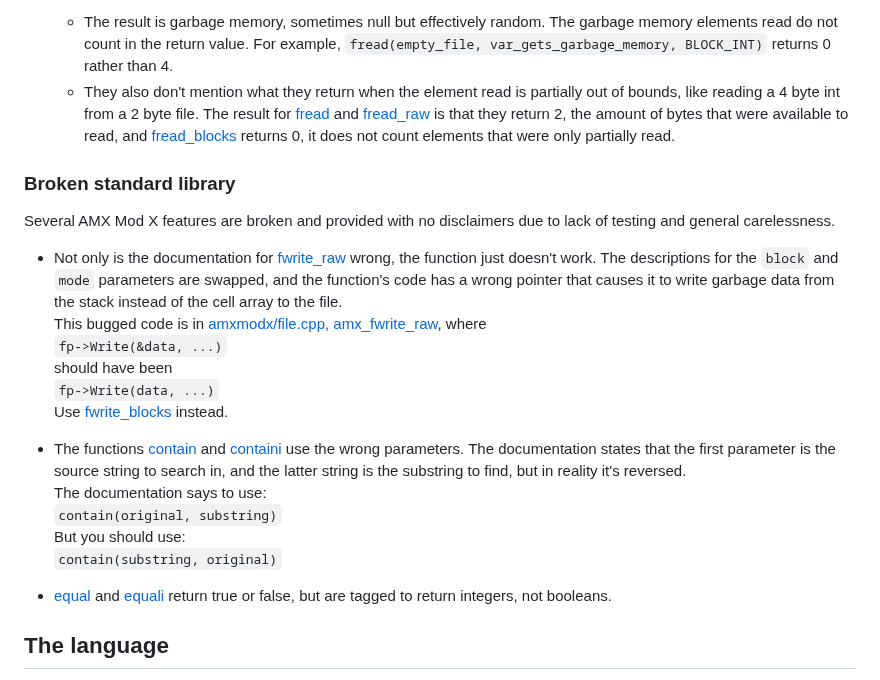
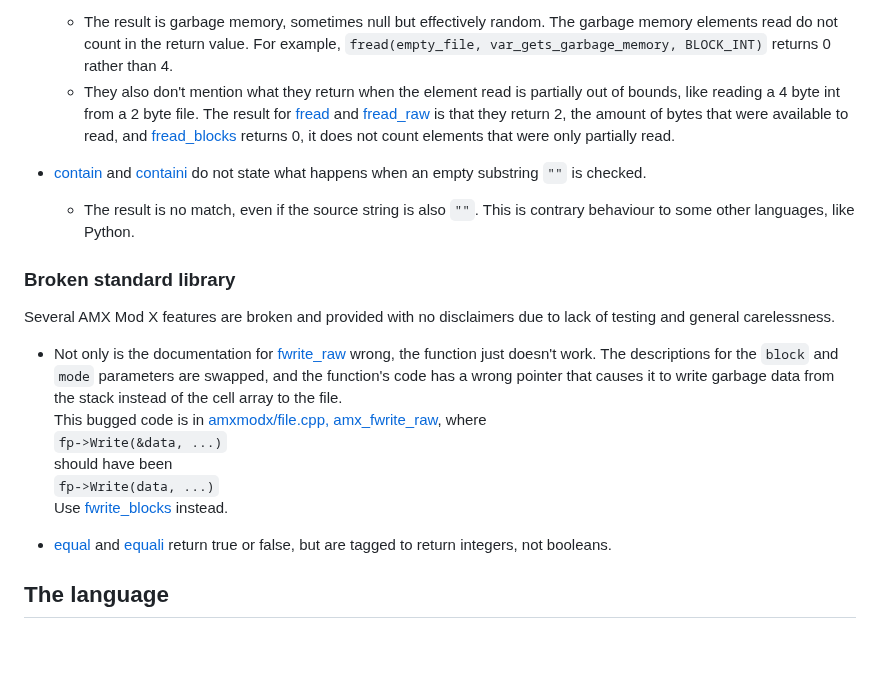
Before and after one commit to TFC-Developers/skillzworld_public, a Markdown page: Small of Shame.md, the part around the change. Rendered like a GitHub page; blank space fills up the shorter version.

Commit message:
Updated contain/i

```diff
--- a/Small of Shame.md
+++ b/Small of Shame.md
@@ -104,6 +104,9 @@ Complaint: https://forums.alliedmods.net/showthread.php?t=138244
 	- The result is garbage memory, sometimes null but effectively random. The garbage memory elements read do not count in the return value. For example, `fread(empty_file, var_gets_garbage_memory, BLOCK_INT)` returns 0 rather than 4.
 	- They also don't mention what they return when the element read is partially out of bounds, like reading a 4 byte int from a 2 byte file. The result for [fread](https://www.amxmodx.org/api/file/fread) and [fread_raw](https://www.amxmodx.org/api/file/fread_raw) is that they return 2, the amount of bytes that were available to read, and [fread_blocks](https://www.amxmodx.org/api/file/fread_blocks) returns 0, it does not count elements that were only partially read.
 
+- [contain](https://www.amxmodx.org/api/string/contain) and [containi](https://www.amxmodx.org/api/string/containi) do not state what happens when an empty substring `""` is checked.
+	- The result is no match, even if the source string is also `""`. This is contrary behaviour to some other languages, like Python.
+
 ### Broken standard library
 Several AMX Mod X features are broken and provided with no disclaimers due to lack of testing and general carelessness.
 
@@ -113,12 +116,6 @@ This bugged code is in [amxmodx/file.cpp, amx_fwrite_raw](https://github.com/all
 should have been
 `fp->Write(data, ...)`
 Use [fwrite_blocks](https://www.amxmodx.org/api/file/fwrite_blocks) instead.
-
-- The functions [contain](https://www.amxmodx.org/api/string/contain) and [containi](https://www.amxmodx.org/api/string/containi) use the wrong parameters. The documentation states that the first parameter is the source string to search in, and the latter string is the substring to find, but in reality it's reversed.
-The documentation says to use:
-`contain(original, substring)`
-But you should use:
-`contain(substring, original)`
 
 - [equal](https://www.amxmodx.org/api/string/equal) and [equali](https://www.amxmodx.org/api/string/equali) return true or false, but are tagged to return integers, not booleans.
 
```
